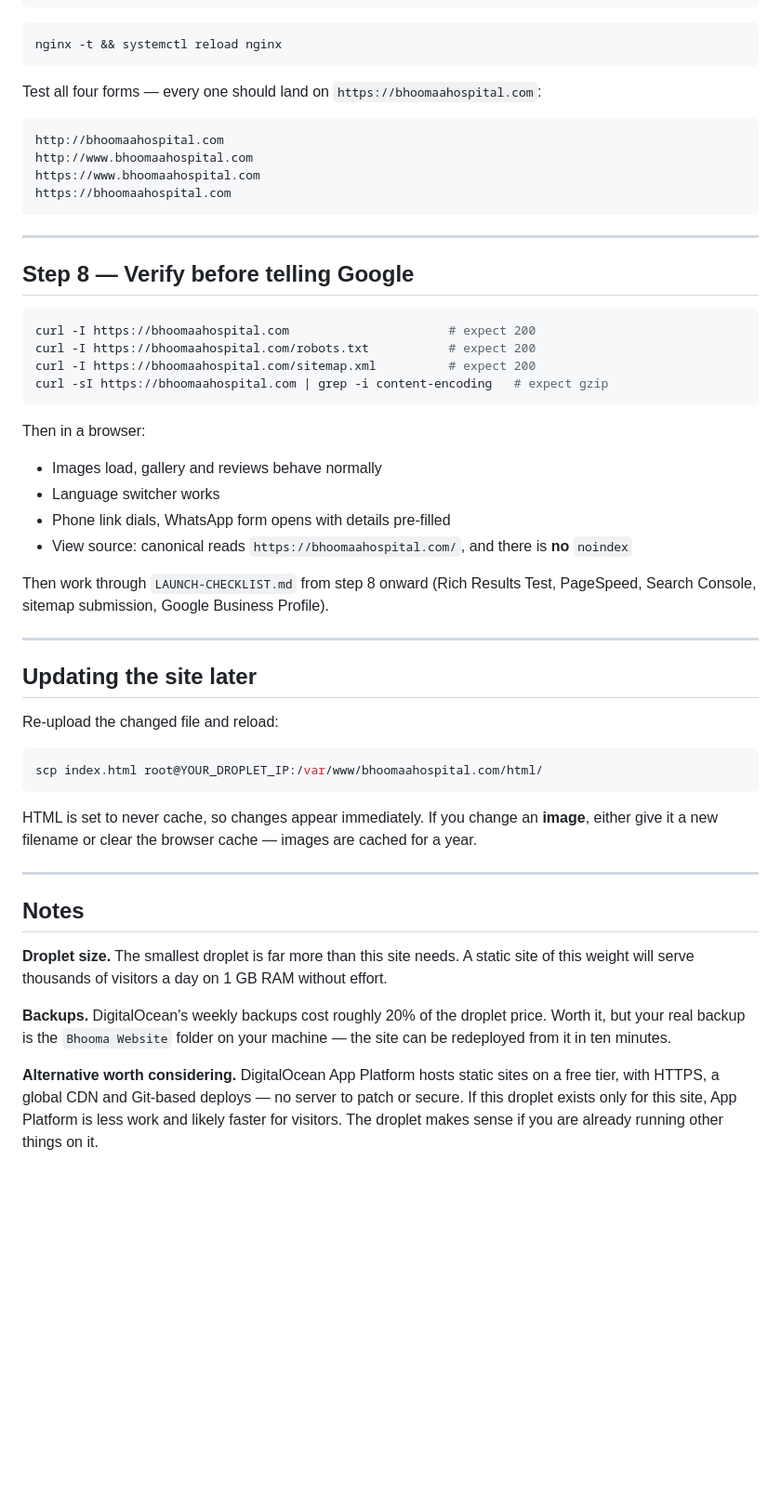
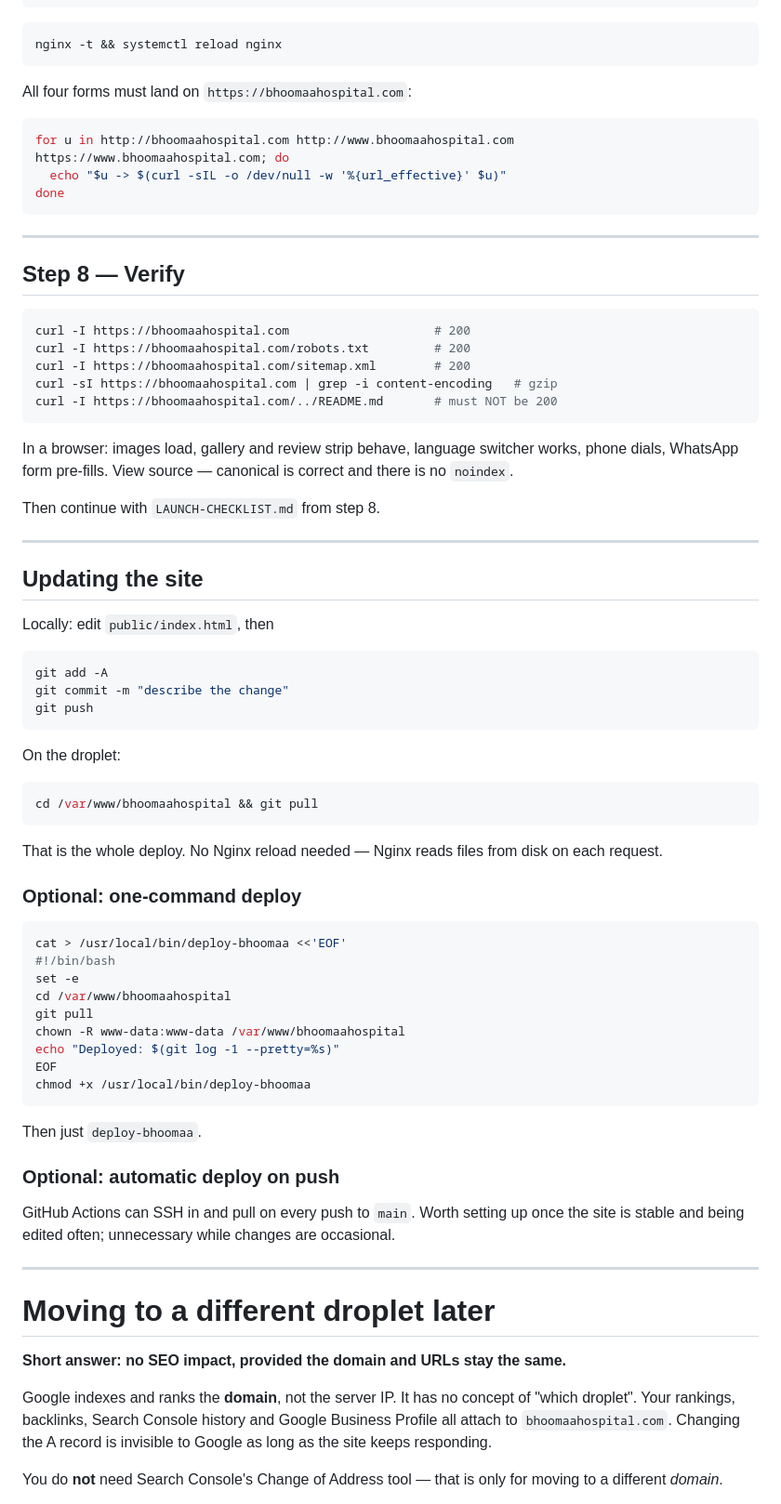
Before and after one commit to Badal2706/Bhoomaa-Hospital-website, a Markdown page: docs/DEPLOY-DIGITALOCEAN.md, the part around one of its changes. Shown at 93% size. GitHub-like rendering; blank space fills up the shorter version.

````diff
--- a/docs/DEPLOY-DIGITALOCEAN.md
+++ b/docs/DEPLOY-DIGITALOCEAN.md
@@ -197,53 +238,77 @@ server {
 nginx -t && systemctl reload nginx
 ```
 
-Test all four forms — every one should land on `https://bhoomaahospital.com`:
+All four forms must land on `https://bhoomaahospital.com`:
 
-```
-http://bhoomaahospital.com
-http://www.bhoomaahospital.com
-https://www.bhoomaahospital.com
-https://bhoomaahospital.com
+```bash
+for u in http://bhoomaahospital.com http://www.bhoomaahospital.com https://www.bhoomaahospital.com; do
+  echo "$u -> $(curl -sIL -o /dev/null -w '%{url_effective}' $u)"
+done
 ```
 
 ---
 
-## Step 8 — Verify before telling Google
+## Step 8 — Verify
 
 ```bash
-curl -I https://bhoomaahospital.com                      # expect 200
-curl -I https://bhoomaahospital.com/robots.txt           # expect 200
-curl -I https://bhoomaahospital.com/sitemap.xml          # expect 200
-curl -sI https://bhoomaahospital.com | grep -i content-encoding   # expect gzip
+curl -I https://bhoomaahospital.com                    # 200
+curl -I https://bhoomaahospital.com/robots.txt         # 200
+curl -I https://bhoomaahospital.com/sitemap.xml        # 200
+curl -sI https://bhoomaahospital.com | grep -i content-encoding   # gzip
+curl -I https://bhoomaahospital.com/../README.md       # must NOT be 200
 ```
 
-Then in a browser:
-- Images load, gallery and reviews behave normally
-- Language switcher works
-- Phone link dials, WhatsApp form opens with details pre-filled
-- View source: canonical reads `https://bhoomaahospital.com/`, and there is **no** `noindex`
+In a browser: images load, gallery and review strip behave, language switcher works, phone dials, WhatsApp form pre-fills. View source — canonical is correct and there is no `noindex`.
 
-Then work through `LAUNCH-CHECKLIST.md` from step 8 onward (Rich Results Test, PageSpeed, Search Console, sitemap submission, Google Business Profile).
+Then continue with `LAUNCH-CHECKLIST.md` from step 8.
 
 ---
 
-## Updating the site later
+## Updating the site
 
-Re-upload the changed file and reload:
+Locally: edit `public/index.html`, then
 
 ```powershell
-scp index.html root@YOUR_DROPLET_IP:/var/www/bhoomaahospital.com/html/
+git add -A
+git commit -m "describe the change"
+git push
 ```
 
-HTML is set to never cache, so changes appear immediately. If you change an **image**, either give it a new filename or clear the browser cache — images are cached for a year.
+On the droplet:
+
+```bash
+cd /var/www/bhoomaahospital && git pull
+```
+
+That is the whole deploy. No Nginx reload needed — Nginx reads files from disk on each request.
+
+### Optional: one-command deploy
+
+```bash
+cat > /usr/local/bin/deploy-bhoomaa <<'EOF'
+#!/bin/bash
+set -e
+cd /var/www/bhoomaahospital
+git pull
+chown -R www-data:www-data /var/www/bhoomaahospital
+echo "Deployed: $(git log -1 --pretty=%s)"
+EOF
+chmod +x /usr/local/bin/deploy-bhoomaa
+```
+
+Then just `deploy-bhoomaa`.
+
+### Optional: automatic deploy on push
+
+GitHub Actions can SSH in and pull on every push to `main`. Worth setting up once the site is stable and being edited often; unnecessary while changes are occasional.
 
 ---
 
-## Notes
+# Moving to a different droplet later
 
-**Droplet size.** The smallest droplet is far more than this site needs. A static site of this weight will serve thousands of visitors a day on 1 GB RAM without effort.
+**Short answer: no SEO impact, provided the domain and URLs stay the same.**
 
-**Backups.** DigitalOcean's weekly backups cost roughly 20% of the droplet price. Worth it, but your real backup is the `Bhooma Website` folder on your machine — the site can be redeployed from it in ten minutes.
+Google indexes and ranks the **domain**, not the server IP. It has no concept of "which droplet". Your rankings, backlinks, Search Console history and Google Business Profile all attach to `bhoomaahospital.com`. Changing the A record is invisible to Google as long as the site keeps responding.
 
-**Alternative worth considering.** DigitalOcean App Platform hosts static sites on a free tier, with HTTPS, a global CDN and Git-based deploys — no server to patch or secure. If this droplet exists only for this site, App Platform is less work and likely faster for visitors. The droplet makes sense if you are already running other things on it.
+You do **not** need Search Console's Change of Address tool — that is only for moving to a different *domain*.
 
````
Also changed, not shown: other parts of docs/DEPLOY-DIGITALOCEAN.md (+145 -75 lines).
